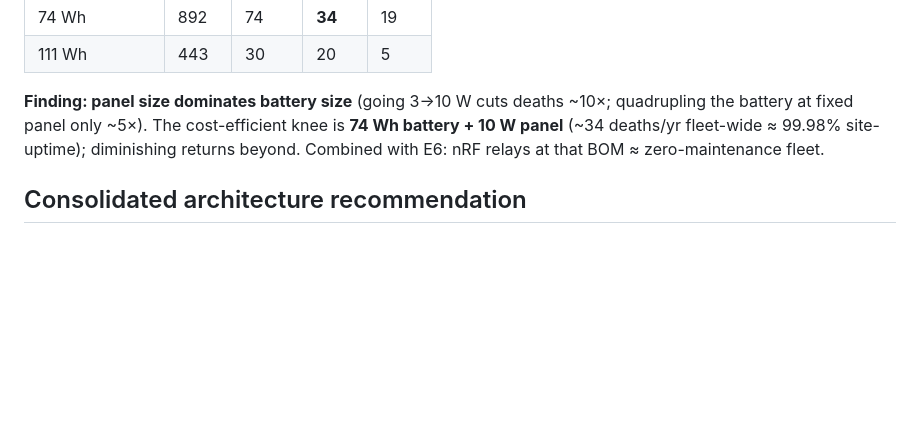
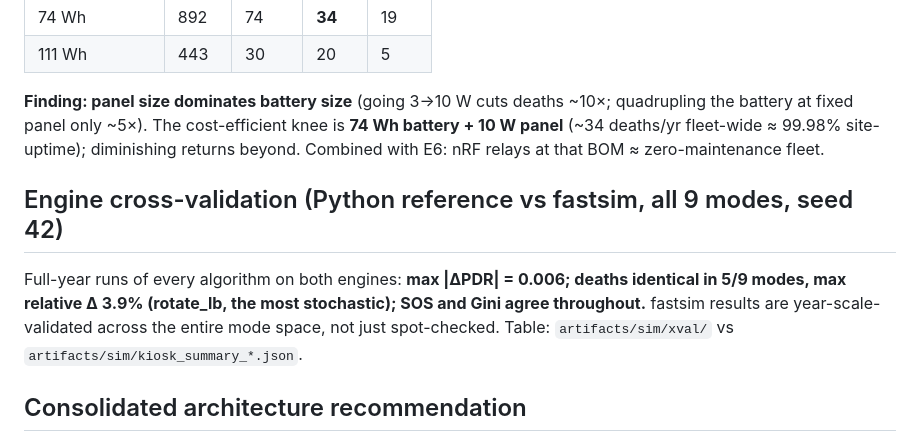
Before and after one commit to edoherty2017/resilient-emergency-manets, a Markdown page: docs/experiment-results-2026-07.md, the part around the change. GitHub-like rendering; blank space fills up the shorter version.

```diff
--- a/docs/experiment-results-2026-07.md
+++ b/docs/experiment-results-2026-07.md
@@ -112,6 +112,14 @@ knee is **74 Wh battery + 10 W panel** (~34 deaths/yr fleet-wide ≈ 99.98%
 site-uptime); diminishing returns beyond. Combined with E6: nRF relays at
 that BOM ≈ zero-maintenance fleet.
 
+## Engine cross-validation (Python reference vs fastsim, all 9 modes, seed 42)
+
+Full-year runs of every algorithm on both engines: **max |ΔPDR| = 0.006;
+deaths identical in 5/9 modes, max relative Δ 3.9% (rotate_lb, the most
+stochastic); SOS and Gini agree throughout.** fastsim results are
+year-scale-validated across the entire mode space, not just spot-checked.
+Table: `artifacts/sim/xval/` vs `artifacts/sim/kiosk_summary_*.json`.
+
 ## Consolidated architecture recommendation
 
 Single shared channel · duty-cycled MAC (duty_sync or duty_adaptive) ·
```
Also changed, not shown: docs/open-decisions.md (+33 -10 lines).
